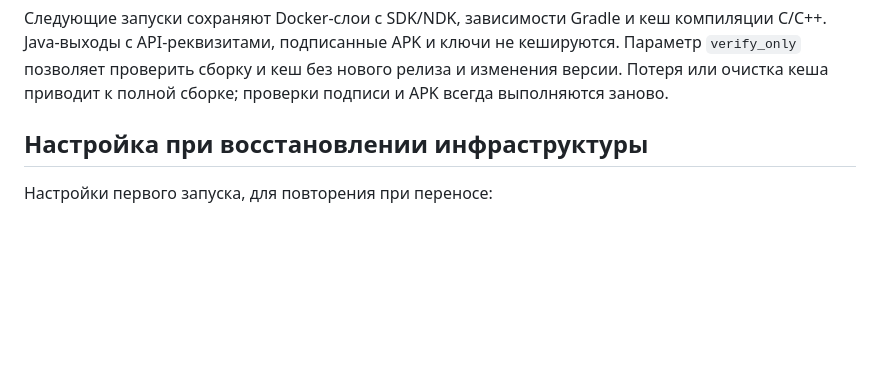
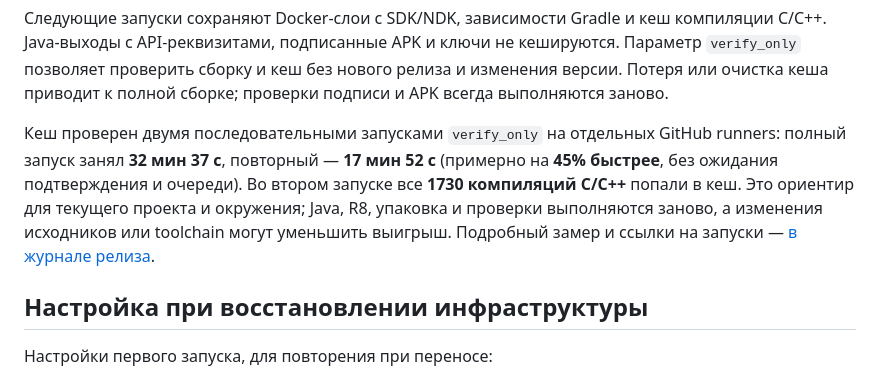
Before and after one commit to Childgram/childgram.org, a Markdown page: doc/updates.md, the part around the change. Drawn GitHub-style; blank space fills up the shorter version.

```diff
--- a/doc/updates.md
+++ b/doc/updates.md
@@ -65,6 +65,14 @@ APK из GitHub проверен по подписи и хешу, установ
 кешируются. Параметр `verify_only` позволяет проверить сборку и кеш без нового
 релиза и изменения версии. Потеря или очистка кеша приводит к полной сборке;
 проверки подписи и APK всегда выполняются заново.
+
+Кеш проверен двумя последовательными запусками `verify_only` на отдельных
+GitHub runners: полный запуск занял **32 мин 37 с**, повторный —
+**17 мин 52 с** (примерно на **45% быстрее**, без ожидания подтверждения и очереди).
+Во втором запуске все **1730 компиляций C/C++** попали в кеш. Это ориентир
+для текущего проекта и окружения; Java, R8, упаковка и проверки выполняются
+заново, а изменения исходников или toolchain могут уменьшить выигрыш.
+Подробный замер и ссылки на запуски — [в журнале релиза](release.md).
 
 ## Настройка при восстановлении инфраструктуры
 
```
Also changed, not shown: doc/release.md (+29 -0 lines).
